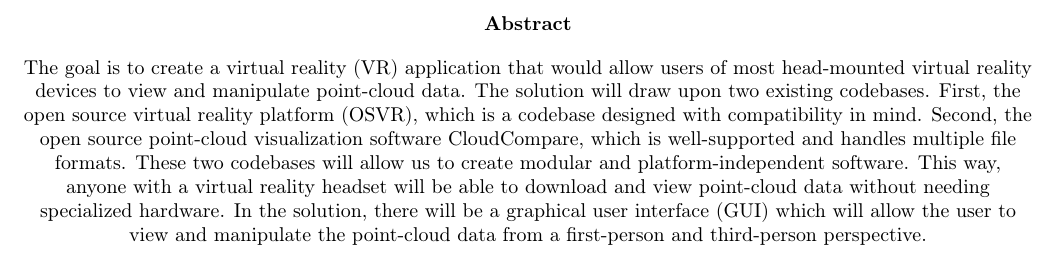
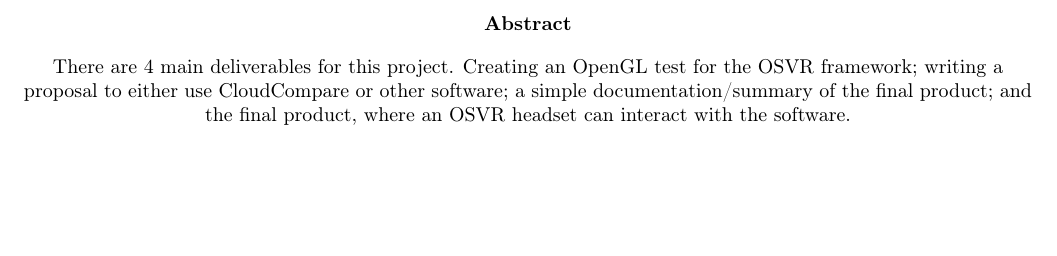
Before and after one commit to fahlmant/cs-senior-project, a LaTeX document (requirements/requirements.tex): part of page 2 of 2, cut so that both start at the same text, the shorter picture padded with empty space. Compiled offline with pdfLaTeX.

Commit message:
abstract draft

```diff
--- a/requirements/requirements.tex
+++ b/requirements/requirements.tex
@@ -15,9 +15,11 @@
 {\Huge Requirements for Noctilucent VR\par}
 {\Large Taylor Fahlman, Joshua Bowen, Adam Puckette}
 \abstract
-
-The goal is to create a virtual reality (VR) application that would allow users of most head-mounted virtual reality devices to view and manipulate point-cloud data. The solution will draw upon two existing codebases. First, the open source virtual reality platform (OSVR), which is a codebase designed with compatibility in mind. Second, the open source point-cloud visualization software CloudCompare, which is well-supported and handles multiple file formats. These two codebases will allow us to create modular and platform-independent software. This way, anyone with a virtual reality headset will be able to download and view point-cloud data without needing specialized hardware. In the solution, there will be a graphical user interface (GUI) which will allow the user to view and manipulate the point-cloud data from a first-person and third-person perspective.
-
+There are 4 main deliverables for this project. Creating an OpenGL test for the OSVR framework;
+writing a proposal to either use CloudCompare or other software; a simple documentation/summary of
+the final product; and the final product, where an OSVR headset can interact with the software.
 \end{titlepage}
 
+
+
 \end{document}
```
